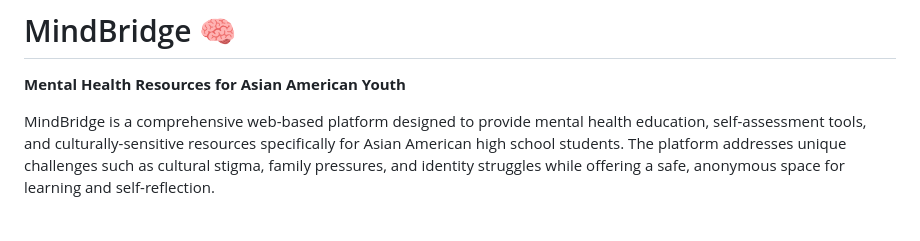
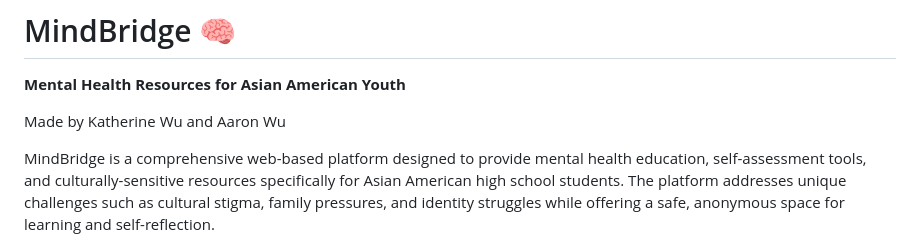
Before and after one commit to kreatorkat2004/YouthAsianAmericanMentalHealthBlog, a Markdown page: README.md, the part around the change. Drawn GitHub-style; blank space fills up the shorter version.

```diff
--- a/README.md
+++ b/README.md
@@ -1,6 +1,8 @@
 # MindBridge 🧠
 
 **Mental Health Resources for Asian American Youth**
+
+Made by Katherine Wu and Aaron Wu
 
 MindBridge is a comprehensive web-based platform designed to provide mental health education, self-assessment tools, and culturally-sensitive resources specifically for Asian American high school students. The platform addresses unique challenges such as cultural stigma, family pressures, and identity struggles while offering a safe, anonymous space for learning and self-reflection.
 
```
